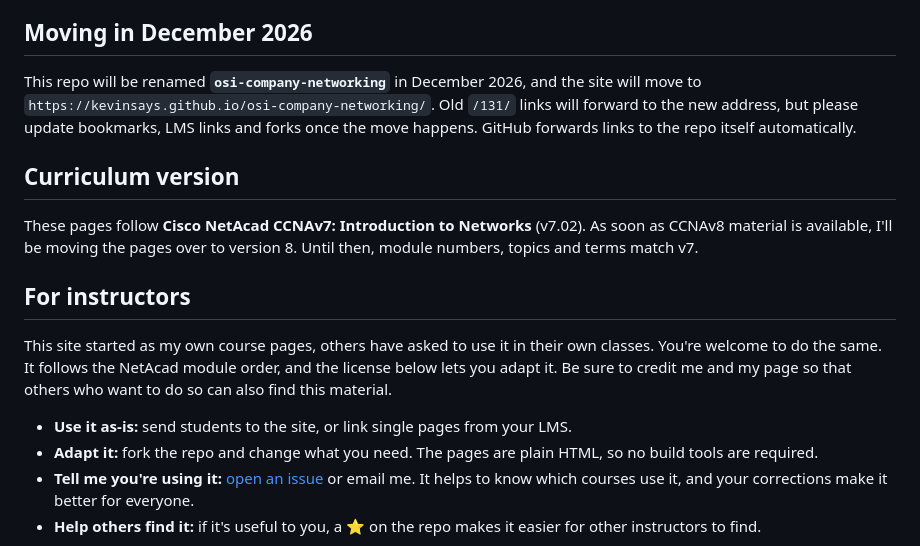
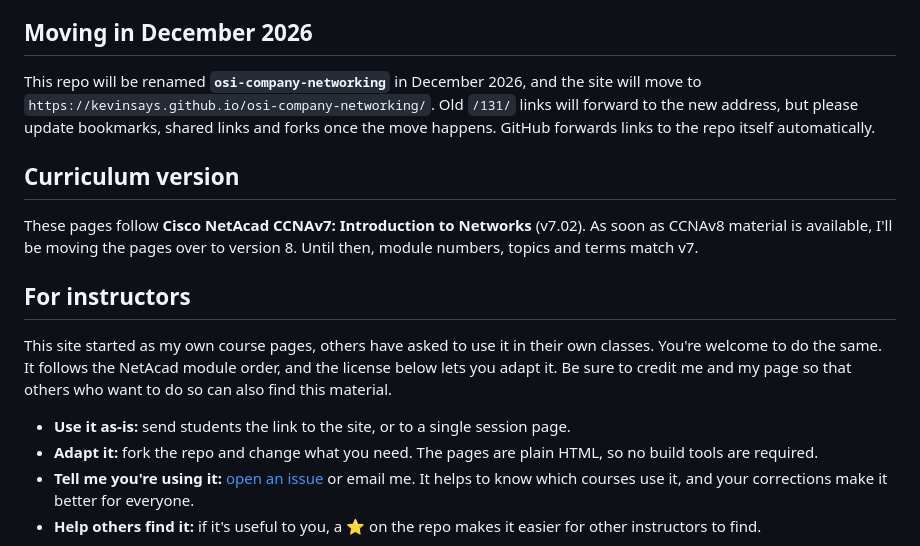
Before and after one commit to KevinSays/131, a Markdown page: README.md, the part around the change. Drawn GitHub-style.

Commit message:
README: GitHub Pages only; drop LMS references
Co-Authored-By: Claude Opus 5.5 <noreply@anthropic.com>

```diff
--- a/README.md
+++ b/README.md
@@ -15,7 +15,7 @@ Built with plain HTML/CSS/JS, no build step. To preview locally, just open `inde
 
 ## Moving in December 2026
 
-This repo will be renamed **`osi-company-networking`** in December 2026, and the site will move to `https://kevinsays.github.io/osi-company-networking/`. Old `/131/` links will forward to the new address, but please update bookmarks, LMS links and forks once the move happens. GitHub forwards links to the repo itself automatically.
+This repo will be renamed **`osi-company-networking`** in December 2026, and the site will move to `https://kevinsays.github.io/osi-company-networking/`. Old `/131/` links will forward to the new address, but please update bookmarks, shared links and forks once the move happens. GitHub forwards links to the repo itself automatically.
 
 ## Curriculum version
 
@@ -25,7 +25,7 @@ These pages follow **Cisco NetAcad CCNAv7: Introduction to Networks** (v7.02). A
 
 This site started as my own course pages, others have asked to use it in their own classes. You're welcome to do the same. It follows the NetAcad module order, and the license below lets you adapt it. Be sure to credit me and my page so that others who want to do so can also find this material.
 
-- **Use it as-is:** send students to the site, or link single pages from your LMS.
+- **Use it as-is:** send students the link to the site, or to a single session page.
 - **Adapt it:** fork the repo and change what you need. The pages are plain HTML, so no build tools are required.
 - **Tell me you're using it:** [open an issue](https://github.com/KevinSays/131/issues/new) or email me. It helps to know which courses use it, and your corrections make it better for everyone.
 - **Help others find it:** if it's useful to you, a ⭐ on the repo makes it easier for other instructors to find.
```
